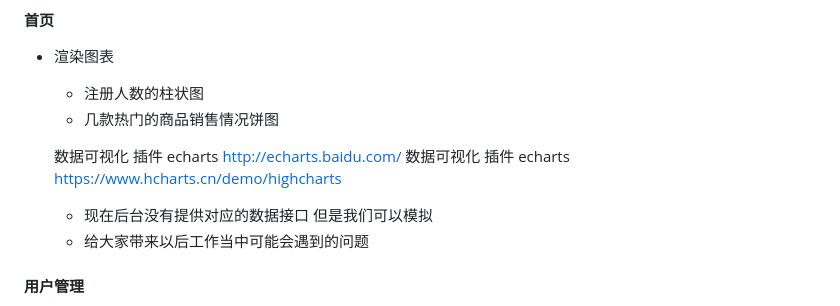
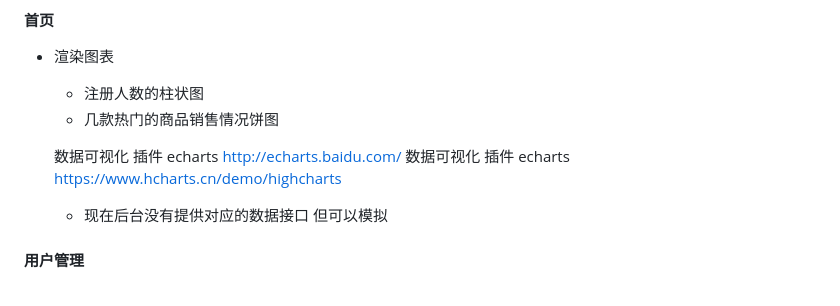
Before and after one commit to gaochongmax/LeTao, a Markdown page: README.md, the part around the change. Drawn GitHub-style.

```diff
--- a/README.md
+++ b/README.md
@@ -337,8 +337,7 @@ onerror="this.src = 'images/none.jpg' "
     数据可视化  插件  echarts  http://echarts.baidu.com/
     数据可视化  插件  echarts  https://www.hcharts.cn/demo/highcharts
 
-    + 现在后台没有提供对应的数据接口  但是我们可以模拟
-    + 给大家带来以后工作当中可能会遇到的问题
+    + 现在后台没有提供对应的数据接口  但可以模拟
 
 #### 用户管理
    - 用户信息的展示
```
